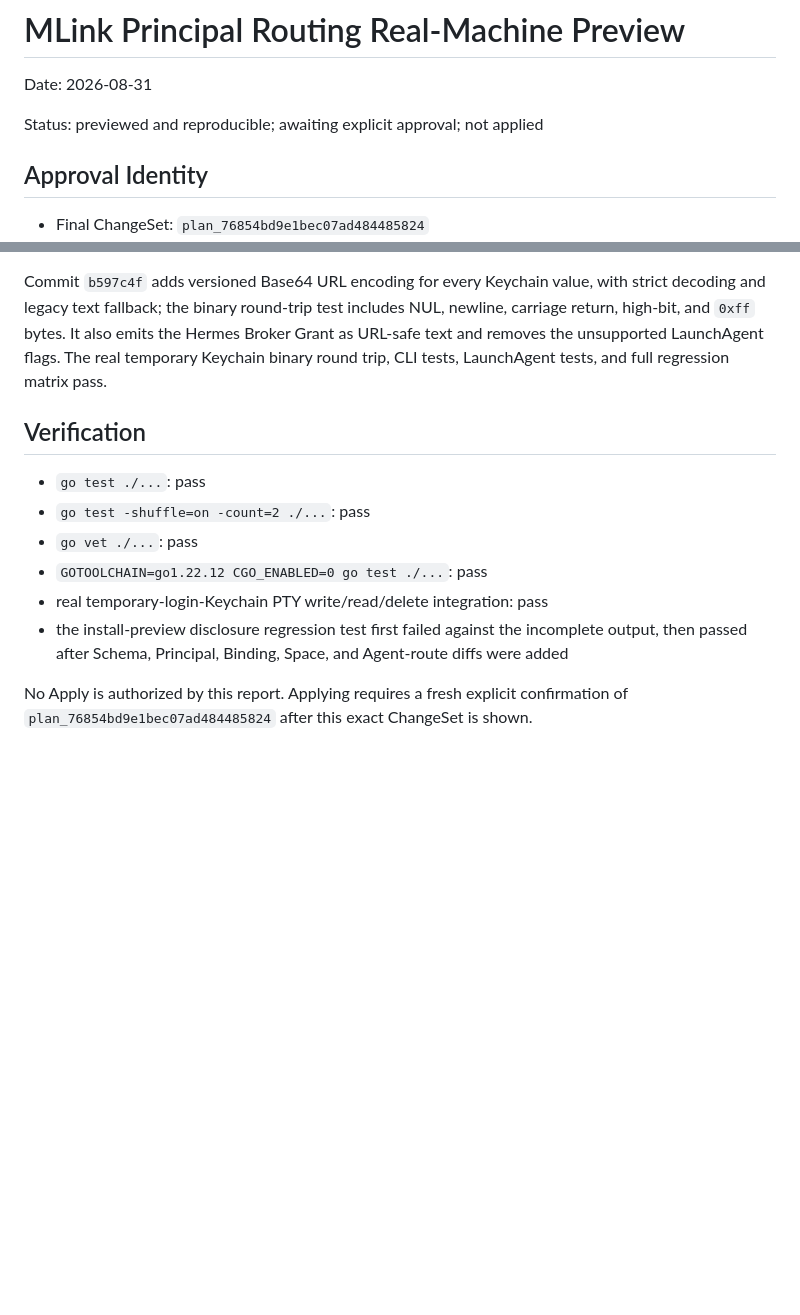
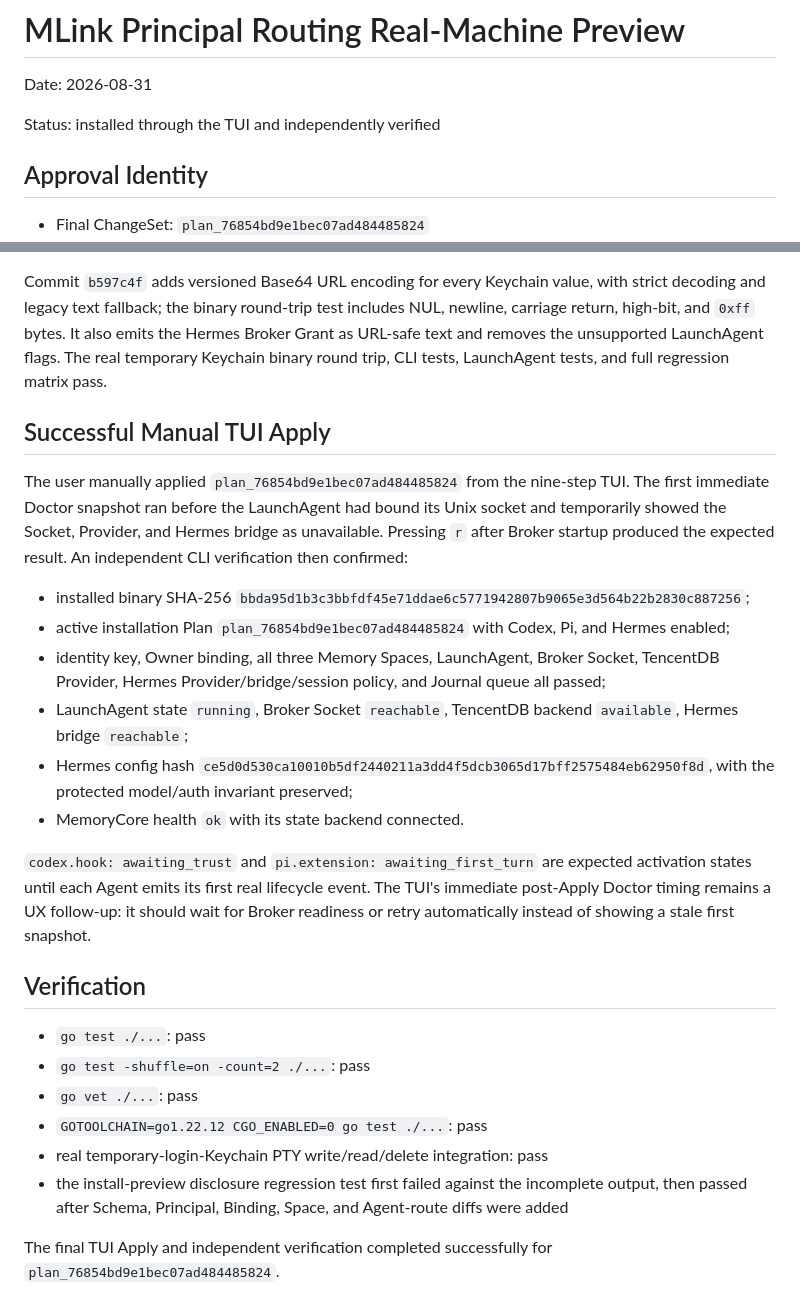
Before and after one commit to Chenkeliang/mlink, a Markdown page: docs/testing/mlink-user-layer-real-preview.md, 2 parts joined by grey strips. GitHub-like rendering; blank space fills up the shorter version.

Commit message:
docs: record successful TUI installation

```diff
--- a/docs/testing/mlink-user-layer-real-preview.md
+++ b/docs/testing/mlink-user-layer-real-preview.md
@@ -2,7 +2,7 @@
 
 Date: 2026-08-31
 
-Status: previewed and reproducible; awaiting explicit approval; not applied
+Status: installed through the TUI and independently verified
 
 ## Approval Identity
 
@@ -123,6 +123,19 @@ The failed Broker was stopped. Approved recovery ChangeSet `plan_b4b6a25ef6e838e
 
 Commit `b597c4f` adds versioned Base64 URL encoding for every Keychain value, with strict decoding and legacy text fallback; the binary round-trip test includes NUL, newline, carriage return, high-bit, and `0xff` bytes. It also emits the Hermes Broker Grant as URL-safe text and removes the unsupported LaunchAgent flags. The real temporary Keychain binary round trip, CLI tests, LaunchAgent tests, and full regression matrix pass.
 
+## Successful Manual TUI Apply
+
+The user manually applied `plan_76854bd9e1bec07ad484485824` from the nine-step TUI. The first immediate Doctor snapshot ran before the LaunchAgent had bound its Unix socket and temporarily showed the Socket, Provider, and Hermes bridge as unavailable. Pressing `r` after Broker startup produced the expected result. An independent CLI verification then confirmed:
+
+- installed binary SHA-256 `bbda95d1b3c3bbfdf45e71ddae6c5771942807b9065e3d564b22b2830c887256`;
+- active installation Plan `plan_76854bd9e1bec07ad484485824` with Codex, Pi, and Hermes enabled;
+- identity key, Owner binding, all three Memory Spaces, LaunchAgent, Broker Socket, TencentDB Provider, Hermes Provider/bridge/session policy, and Journal queue all passed;
+- LaunchAgent state `running`, Broker Socket `reachable`, TencentDB backend `available`, Hermes bridge `reachable`;
+- Hermes config hash `ce5d0d530ca10010b5df2440211a3dd4f5dcb3065d17bff2575484eb62950f8d`, with the protected model/auth invariant preserved;
+- MemoryCore health `ok` with its state backend connected.
+
+`codex.hook: awaiting_trust` and `pi.extension: awaiting_first_turn` are expected activation states until each Agent emits its first real lifecycle event. The TUI's immediate post-Apply Doctor timing remains a UX follow-up: it should wait for Broker readiness or retry automatically instead of showing a stale first snapshot.
+
 ## Verification
 
 - `go test ./...`: pass
@@ -132,4 +145,4 @@ Commit `b597c4f` adds versioned Base64 URL encoding for every Keychain value, wi
 - real temporary-login-Keychain PTY write/read/delete integration: pass
 - the install-preview disclosure regression test first failed against the incomplete output, then passed after Schema, Principal, Binding, Space, and Agent-route diffs were added
 
-No Apply is authorized by this report. Applying requires a fresh explicit confirmation of `plan_76854bd9e1bec07ad484485824` after this exact ChangeSet is shown.
+The final TUI Apply and independent verification completed successfully for `plan_76854bd9e1bec07ad484485824`.
```
